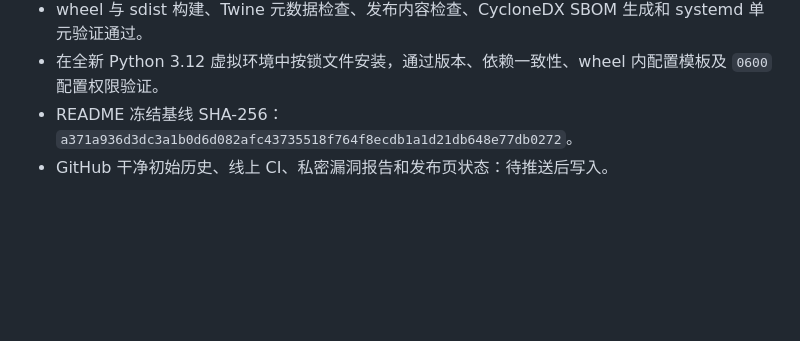
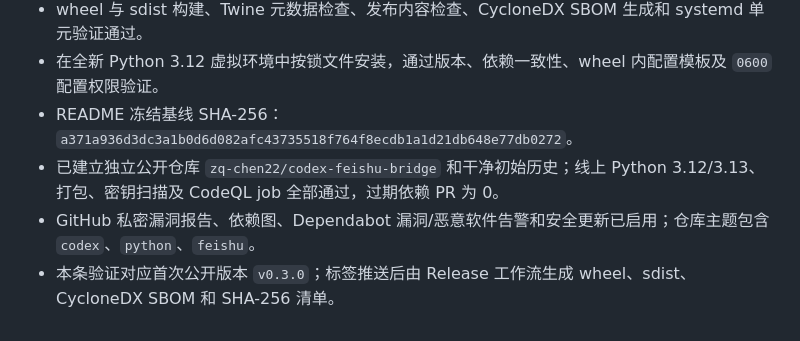
Before and after one commit to zq-chen22/codex-feishu-bridge, a Markdown page: AI_README.md, the part around the change. GitHub-like rendering; blank space fills up the shorter version.

Commit message:
docs: record public release verification
Signed-off-by: zq-chen22 <zq-chen22@users.noreply.github.com>

```diff
--- a/AI_README.md
+++ b/AI_README.md
@@ -56,4 +56,6 @@
 - wheel 与 sdist 构建、Twine 元数据检查、发布内容检查、CycloneDX SBOM 生成和 systemd 单元验证通过。
 - 在全新 Python 3.12 虚拟环境中按锁文件安装，通过版本、依赖一致性、wheel 内配置模板及 `0600` 配置权限验证。
 - README 冻结基线 SHA-256：`a371a936d3dc3a1b0d6d082afc43735518f764f8ecdb1a1d21db648e77db0272`。
-- GitHub 干净初始历史、线上 CI、私密漏洞报告和发布页状态：待推送后写入。
+- 已建立独立公开仓库 `zq-chen22/codex-feishu-bridge` 和干净初始历史；线上 Python 3.12/3.13、打包、密钥扫描及 CodeQL job 全部通过，过期依赖 PR 为 0。
+- GitHub 私密漏洞报告、依赖图、Dependabot 漏洞/恶意软件告警和安全更新已启用；仓库主题包含 `codex`、`python`、`feishu`。
+- 本条验证对应首次公开版本 `v0.3.0`；标签推送后由 Release 工作流生成 wheel、sdist、CycloneDX SBOM 和 SHA-256 清单。
```
